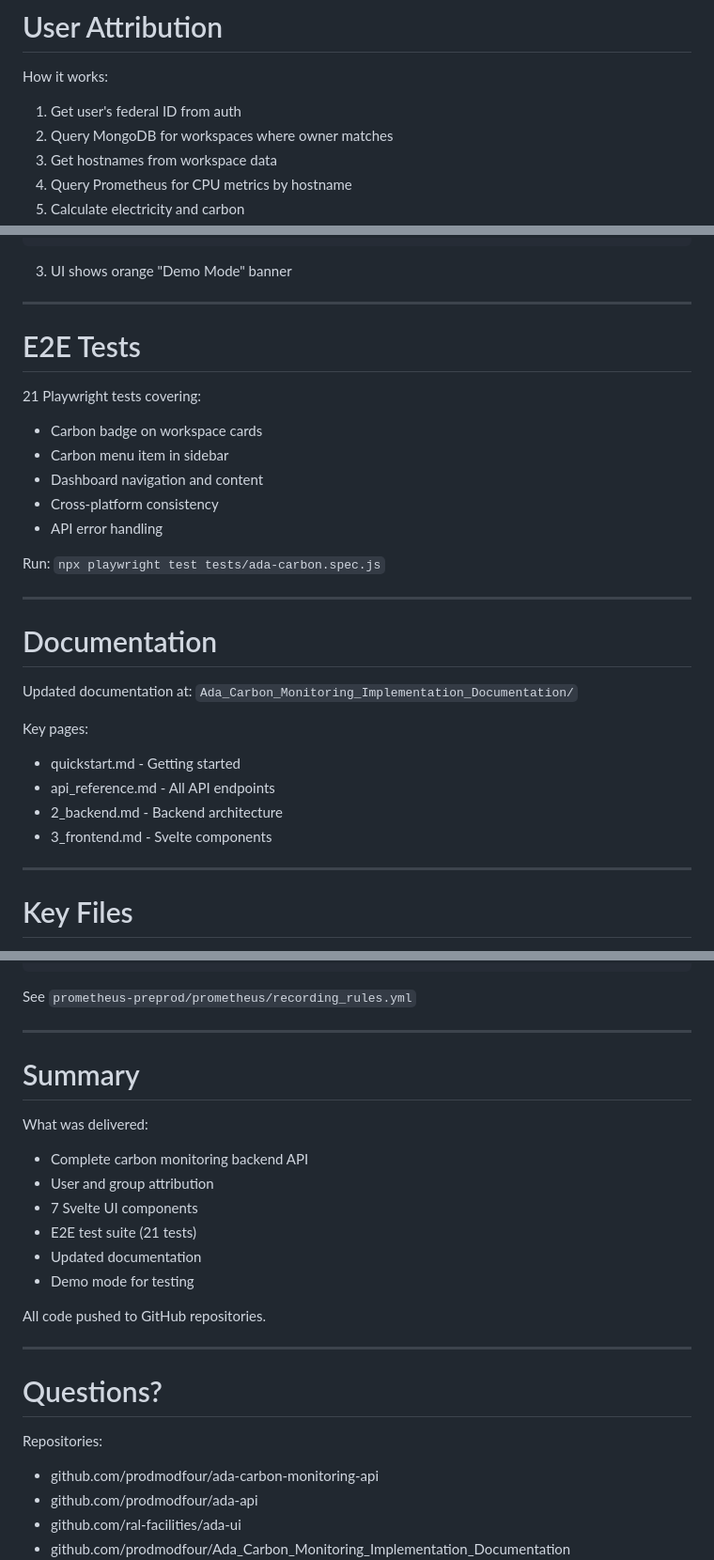
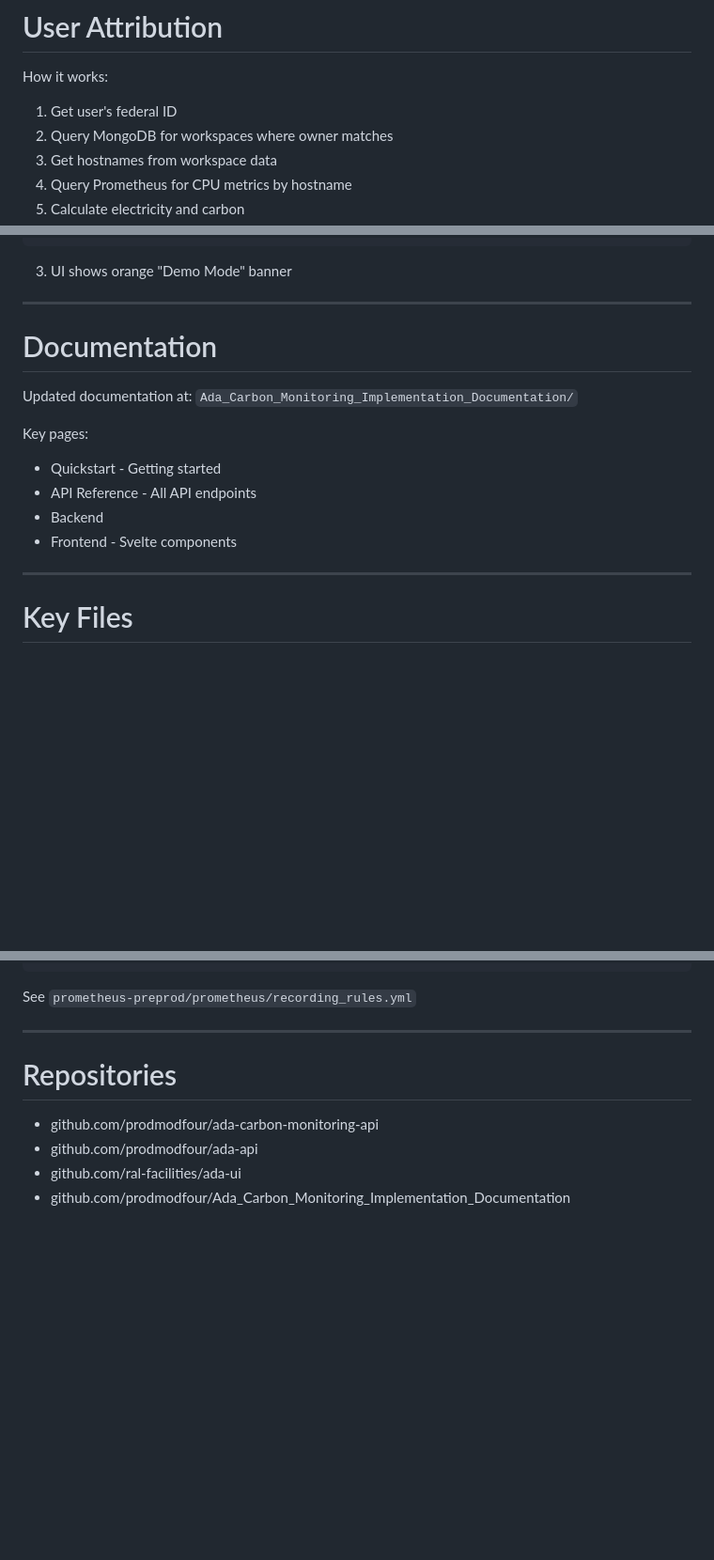
Before and after one commit to prodmodfour/ada-carbon-monitoring-presentation, a Markdown page: slides.md, 3 parts joined by grey strips. Shown at 94% size. Rendered like a GitHub page; blank space fills up the shorter version.

Commit message:
docs: update slides to remove E2E tests section
- Remove Playwright E2E tests slide (tests removed from project)
- Simplify documentation references
- Remove redundant summary slide

```diff
--- a/slides.md
+++ b/slides.md
@@ -183,7 +183,7 @@ Features:
 # User Attribution
 
 How it works:
-1. Get user's federal ID from auth
+1. Get user's federal ID
 2. Query MongoDB for workspaces where owner matches
 3. Get hostnames from workspace data
 4. Query Prometheus for CPU metrics by hostname
@@ -277,18 +275,7 @@ use_fake_mongodb = true
 
 ---
 
-# E2E Tests
 
-21 Playwright tests covering:
-- Carbon badge on workspace cards
-- Carbon menu item in sidebar
-- Dashboard navigation and content
-- Cross-platform consistency
-- API error handling
-
-Run: `npx playwright test tests/ada-carbon.spec.js`
-
----
 
 # Documentation
 
@@ -296,10 +283,10 @@ Updated documentation at:
 `Ada_Carbon_Monitoring_Implementation_Documentation/`
 
 Key pages:
-- quickstart.md - Getting started
-- api_reference.md - All API endpoints
-- 2_backend.md - Backend architecture
-- 3_frontend.md - Svelte components
+- Quickstart - Getting started
+- API Reference - All API endpoints
+- Backend
+- Frontend - Svelte components
 
 ---
 
@@ -346,25 +333,12 @@ groups:
 
 See `prometheus-preprod/prometheus/recording_rules.yml`
 
----
 
-# Summary
-
-What was delivered:
-- Complete carbon monitoring backend API
-- User and group attribution
-- 7 Svelte UI components
-- E2E test suite (21 tests)
-- Updated documentation
-- Demo mode for testing
-
-All code pushed to GitHub repositories.
 
 ---
 
-# Questions?
 
-Repositories:
+# Repositories
 - github.com/prodmodfour/ada-carbon-monitoring-api
 - github.com/prodmodfour/ada-api
 - github.com/ral-facilities/ada-ui
```
Also changed, not shown: other parts of slides.md (+0 -2 lines).
